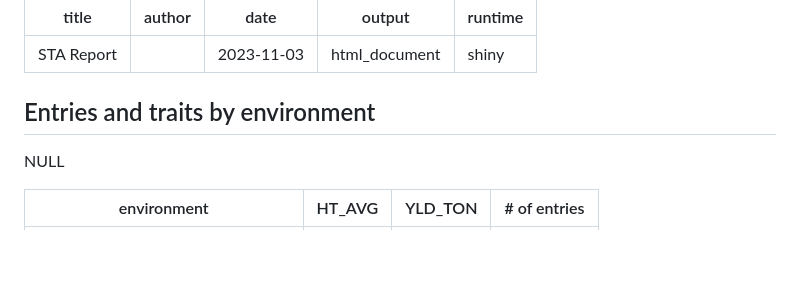
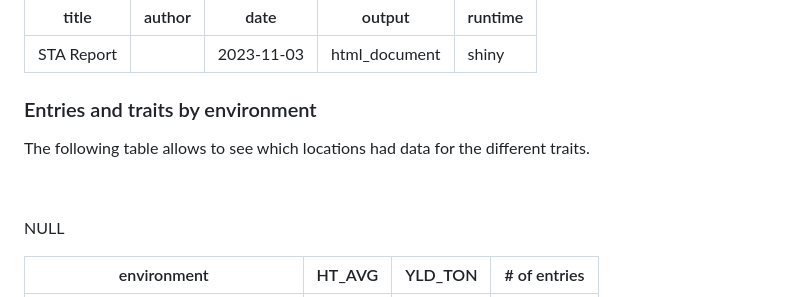
Before and after one commit to Breeding-Analytics/bioflow, a Markdown page: reportSta.md, the part around one of its changes. Drawn GitHub-style; blank space fills up the shorter version.

```diff
--- a/reportSta.md
+++ b/reportSta.md
@@ -8,7 +8,11 @@ runtime: shiny
 
 
 
-## Entries and traits by environment
+### Entries and traits by environment
+
+The following table allows to see which locations had data for the different traits.
+
+<p>&nbsp;</p>
 
 NULL
 <div style="border: 1px solid #ddd; padding: 5px; overflow-x: scroll; width:100%; "><table class="table table-hover table-condensed table-responsive" style="margin-left: auto; margin-right: auto;">
```
Also changed, not shown: other parts of reportSta.md (+21 -6 lines), reportOcs.md (added, +34 -0 lines), figure/myBoxplot-1.png (added), 7 other files.
